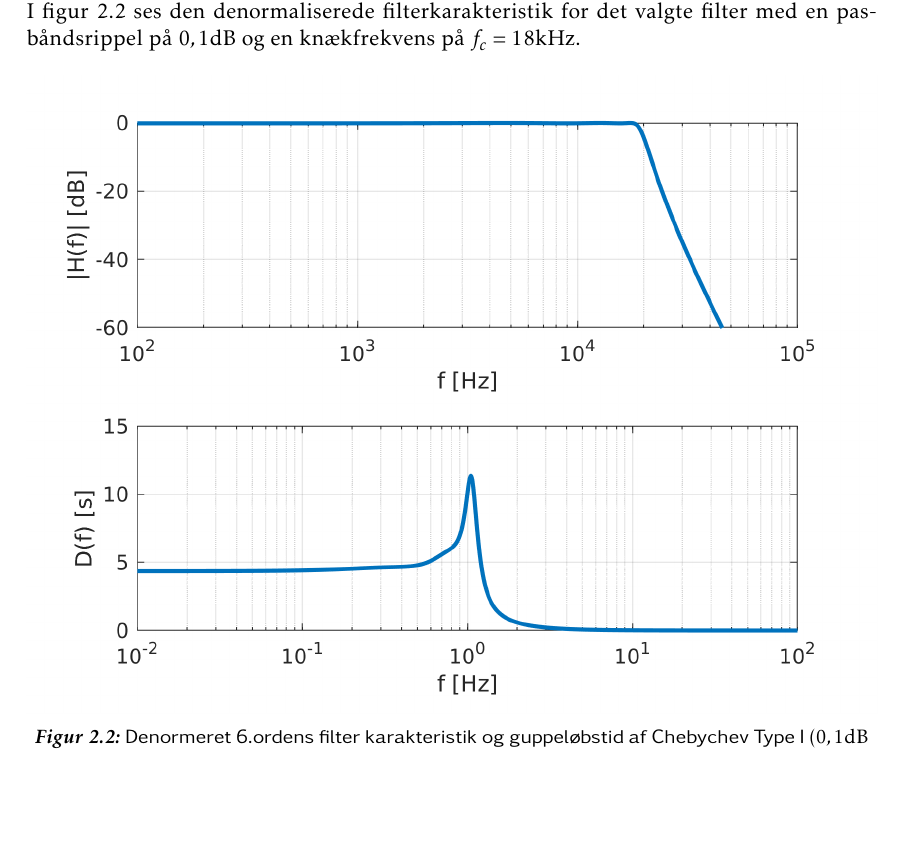
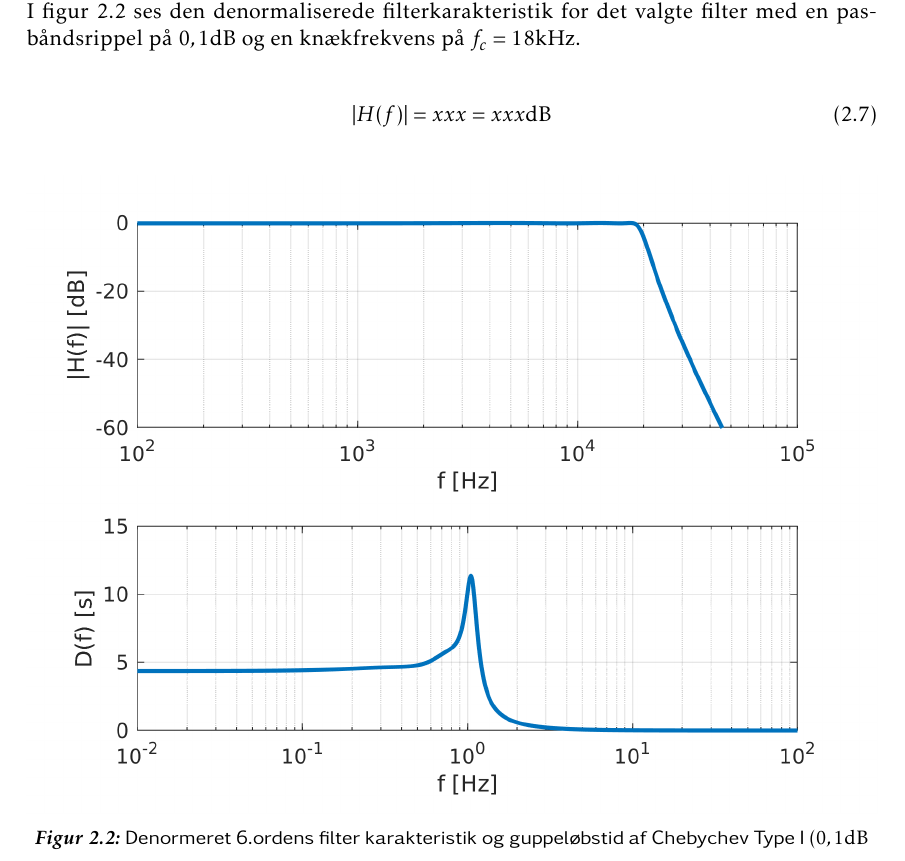
Before and after one commit to jorn/F18.GR3, a LaTeX book (rapport.tex, which reads section/filtre.tex): part of page 13 of 31, cut so that both start at the same text, the shorter picture padded with empty space. Compiled offline with pdfLaTeX.

Commit message:
Auto stash before merge of "master" and "F18.GR3/master"

```diff
--- a/section/filtre.tex
+++ b/section/filtre.tex
@@ -61,6 +61,10 @@ Det høje udsving på gruppeløbetiden for denne filtertype, som det fremgår i
 \\
 I figur \ref{fig:filter_cheb1_denorm} ses den denormaliserede filterkarakteristik for det valgte filter med en pasbåndsrippel på $0,1 \si{\decibel}$ og en knækfrekvens på $f_c = 18 \si{\kilo\hertz}$.
 
+\begin{align}
+	|H(f)| = xxx = xxx \si{\decibel}
+\end{align}
+
 \begin{figure}[h!]
 	\centering
 	\includegraphics[width=1\textwidth]{matlab/filter_cheb1_denorm.png}
```
Also changed, not shown: matlab/filter_cheb1_denorm.png, section/filtre.tex (3 more changed lines), 1 other file.
